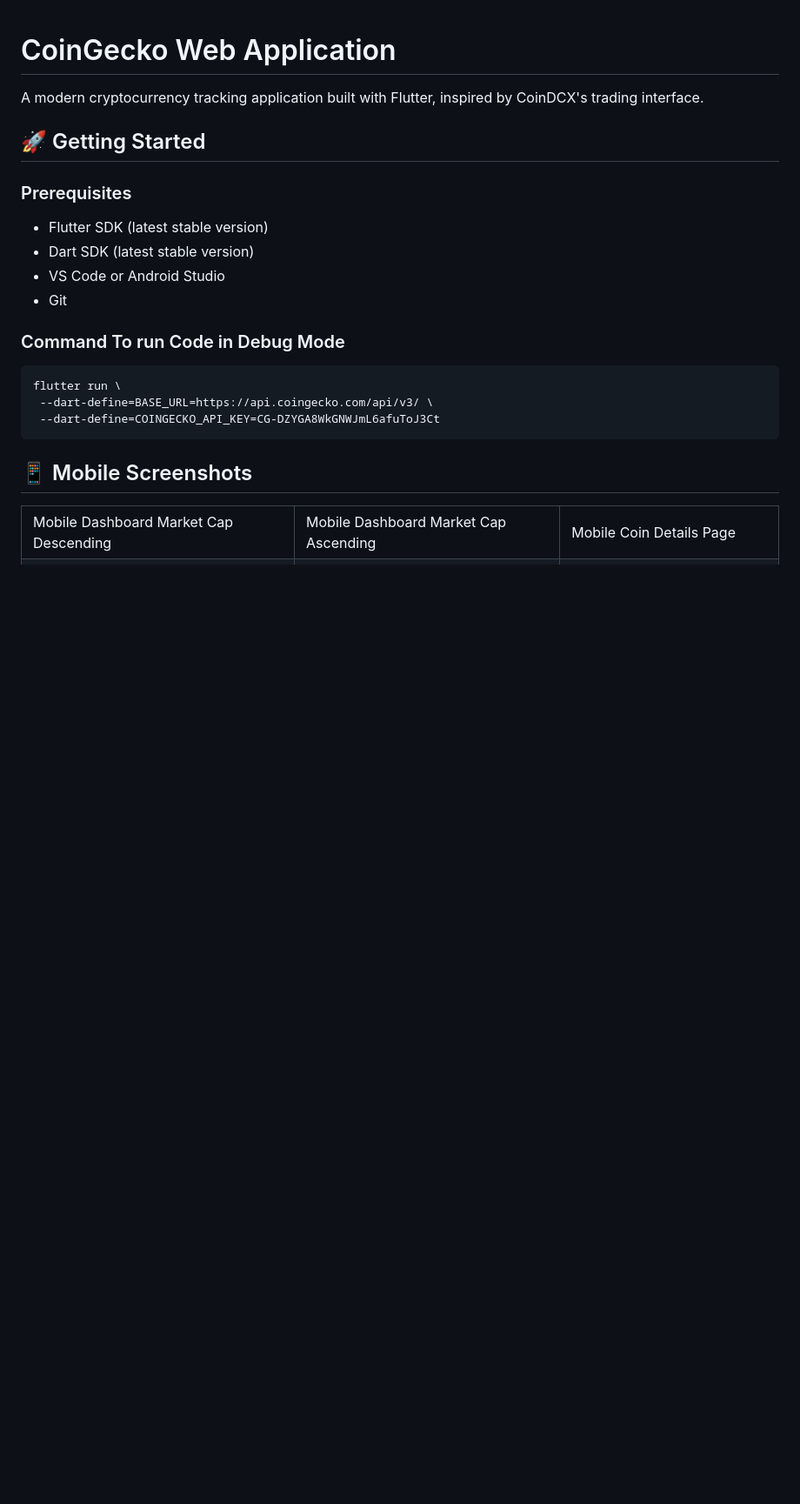
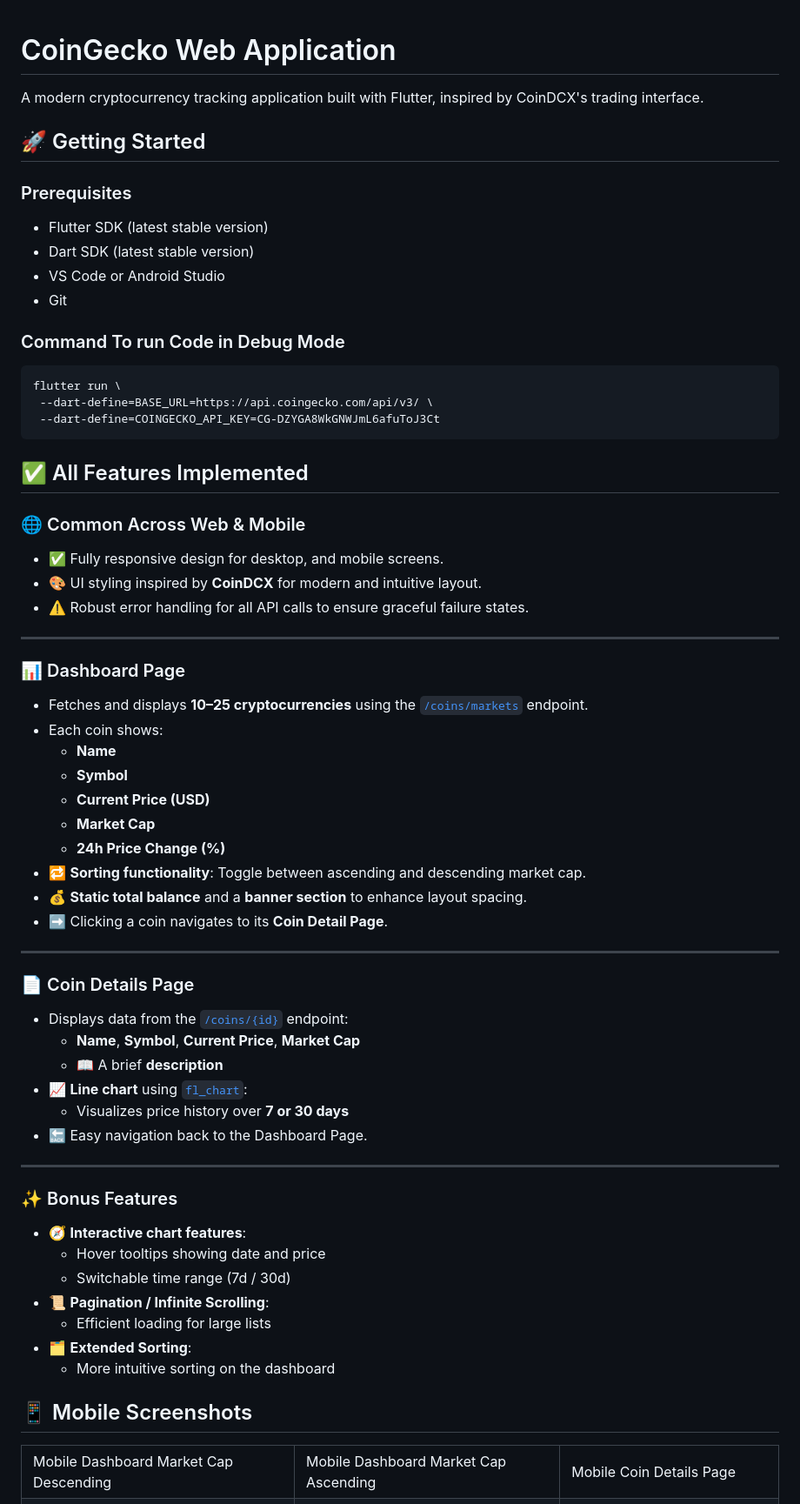
Before and after one commit to abhinav503/CoinGecko, a Markdown page: README.md, the part around one of its changes. Shown at 87% size. GitHub-like rendering; blank space fills up the shorter version.

Commit message:
read me complted

````diff
--- a/README.md
+++ b/README.md
@@ -18,6 +18,52 @@ flutter run \
  --dart-define=BASE_URL=https://api.coingecko.com/api/v3/ \
  --dart-define=COINGECKO_API_KEY=CG-DZYGA8WkGNWJmL6afuToJ3Ct
 ```
+
+## ✅ All Features Implemented
+
+### 🌐 Common Across Web & Mobile
+
+- ✅ Fully responsive design for desktop, and mobile screens.
+- 🎨 UI styling inspired by **CoinDCX** for modern and intuitive layout.
+- ⚠️ Robust error handling for all API calls to ensure graceful failure states.
+
+---
+
+### 📊 Dashboard Page
+
+- Fetches and displays **10–25 cryptocurrencies** using the [`/coins/markets`](https://www.coingecko.com/api/documentations/v3#/coins/get_coins_markets) endpoint.
+- Each coin shows:
+  - **Name**
+  - **Symbol**
+  - **Current Price (USD)**
+  - **Market Cap**
+  - **24h Price Change (%)**
+- 🔁 **Sorting functionality**: Toggle between ascending and descending market cap.
+- 💰 **Static total balance** and a **banner section** to enhance layout spacing.
+- ➡️ Clicking a coin navigates to its **Coin Detail Page**.
+
+---
+
+### 📄 Coin Details Page
+
+- Displays data from the [`/coins/{id}`](https://www.coingecko.com/api/documentations/v3#/coins/get_coins__id_) endpoint:
+  - **Name**, **Symbol**, **Current Price**, **Market Cap**
+  - 📖 A brief **description**
+- 📈 **Line chart** using [`fl_chart`](https://pub.dev/packages/fl_chart):
+  - Visualizes price history over **7 or 30 days**
+- 🔙 Easy navigation back to the Dashboard Page.
+
+---
+
+### ✨ Bonus Features
+
+- 🧭 **Interactive chart features**:
+  - Hover tooltips showing date and price
+  - Switchable time range (7d / 30d)
+- 📜 **Pagination / Infinite Scrolling**:
+  - Efficient loading for large lists
+- 🗂️ **Extended Sorting**:
+  - More intuitive sorting on the dashboard
 
 ## 📱 Mobile Screenshots
 
````
Also changed, not shown: other parts of README.md (+5 -16 lines).
